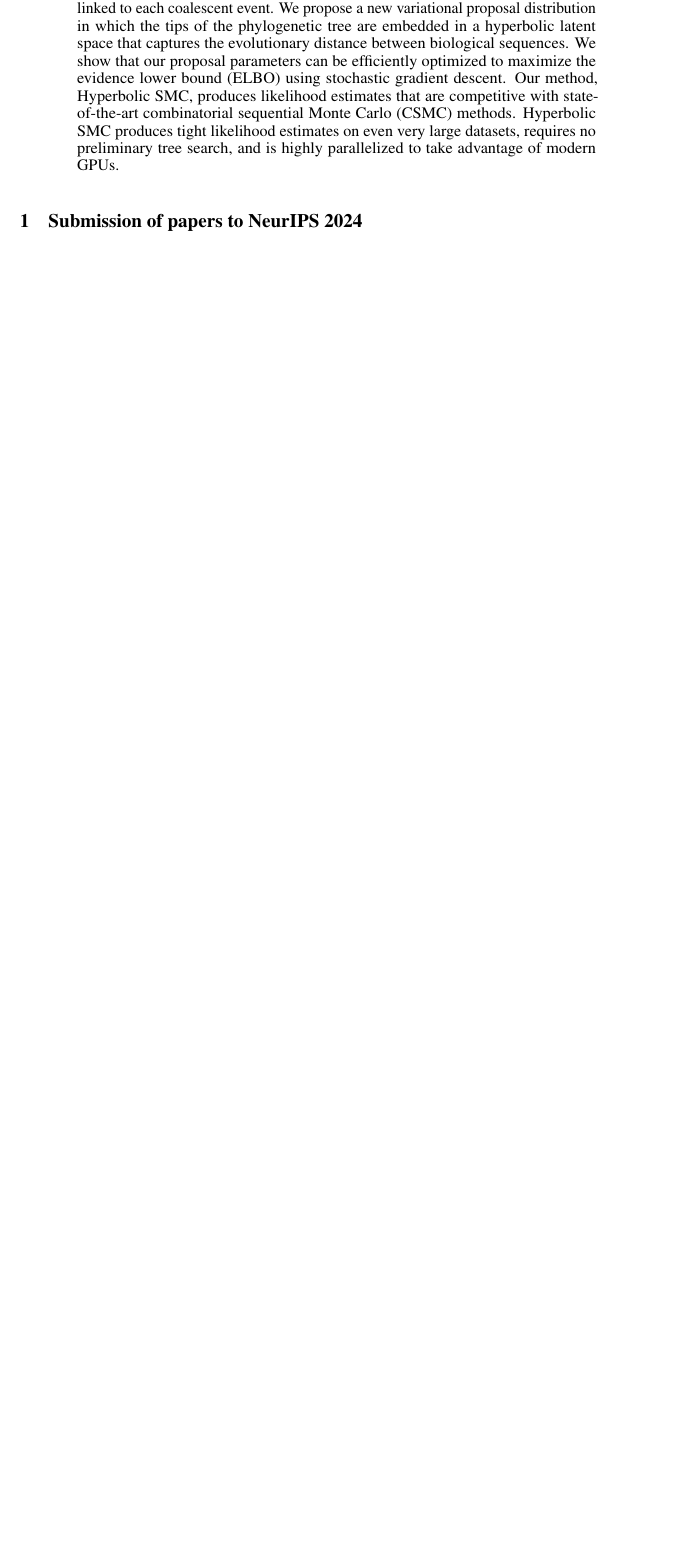
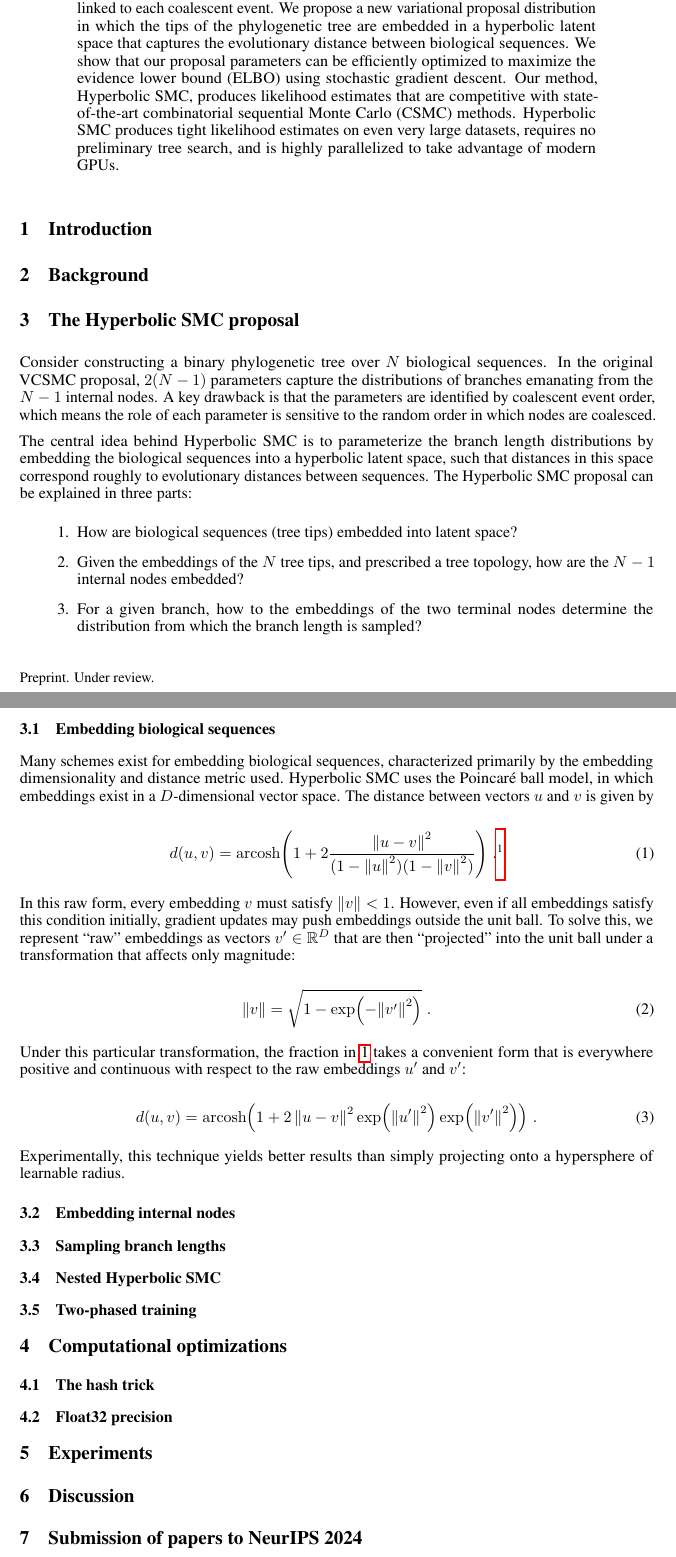
Before and after one commit to axchen7/vcsmc, a LaTeX paper (paper/paper.tex): part of page 1 of 13 before the commit and two parts of pages 1 and 2 of 14 after it, the two joined at a grey line, cut so that both start at the same text, the shorter picture padded with empty space. Compiled offline with pdfLaTeX.

Commit message:
Add content

```diff
--- a/paper/paper.tex
+++ b/paper/paper.tex
@@ -34,6 +34,15 @@
 \usepackage{xcolor}         % colors
 
 
+% additional packages
+\usepackage{siunitx}
+\usepackage{physics}
+
+
+% additional declarations
+\DeclareMathOperator{\arcosh}{arcosh}
+
+
 \title{Hyperbolic SMC: a Variational Proposal for Sequential Monte Carlo Phylogenetic Inference}
 
 
@@ -68,6 +77,91 @@
 \begin{abstract}
   Variational combinatorial sequential Monte Carlo (VCSMC) provides a robust and flexible framework for learning distributions over phylogenetic state space. In the original VCSMC implementation, learnable branch length parameters are linked to each coalescent event. We propose a new variational proposal distribution in which the tips of the phylogenetic tree are embedded in a hyperbolic latent space that captures the evolutionary distance between biological sequences. We show that our proposal parameters can be efficiently optimized to maximize the evidence lower bound (ELBO) using stochastic gradient descent. Our method, Hyperbolic SMC, produces likelihood estimates that are competitive with state-of-the-art combinatorial sequential Monte Carlo (CSMC) methods. Hyperbolic SMC produces tight likelihood estimates on even very large datasets, requires no preliminary tree search, and is highly parallelized to take advantage of modern GPUs.
 \end{abstract}
+
+\section{Introduction}
+
+
+\section{Background}
+
+
+\section{The Hyperbolic SMC proposal}
+
+
+Consider constructing a binary phylogenetic tree over $N$ biological sequences. In the original VCSMC proposal, $2(N-1)$ parameters capture the distributions of branches emanating from the $N-1$ internal nodes. A key drawback is that the parameters are identified by coalescent event order, which means the role of each parameter is sensitive to the random order in which nodes are coalesced.
+
+
+The central idea behind Hyperbolic SMC is to parameterize the branch length distributions by embedding the biological sequences into a hyperbolic latent space, such that distances in this space correspond roughly to evolutionary distances between sequences. The Hyperbolic SMC proposal can be explained in three parts:
+
+
+\begin{enumerate}
+  \item How are biological sequences (tree tips) embedded into latent space?
+  \item Given the embeddings of the $N$ tree tips, and prescribed a tree topology, how are the $N-1$ internal nodes embedded?
+  \item For a given branch, how to the embeddings of the two terminal nodes determine the distribution from which the branch length is sampled?
+\end{enumerate}
+
+
+\subsection{Embedding biological sequences}
+
+
+% TODO cite? (https://en.wikipedia.org/wiki/Poincaré_disk_model#Lines_and_distance)
+Many schemes exist for embedding biological sequences, characterized primarily by the embedding dimensionality and distance metric used. Hyperbolic SMC uses the Poincaré ball model, in which embeddings exist in a $D$-dimensional vector space. The distance between vectors $u$ and $v$ is given by
+
+
+\begin{equation}
+  d(u, v) = \arcosh\!\qty(1 + 2 \frac{\norm{u - v}^2}{(1 - \norm{u}^2)(1 - \norm{v}^2)}) \; .
+  \label{eq:hyp-distance}
+  \footnote{The gradient of $\arcosh(\cdot)$ is unbounded as its argument approaches $1$. We solve this by adding a small $\epsilon \approx \num{1e-7}$ to the argument.}
+\end{equation}
+
+
+In this raw form, every embedding $v$ must satisfy $\norm{v} < 1$. However, even if all embeddings satisfy this condition initially, gradient updates may push embeddings outside the unit ball. To solve this, we represent ``raw'' embeddings as vectors $v' \in \mathbb{R}^D$ that are then ``projected'' into the unit ball under a transformation that affects only magnitude:
+
+
+\begin{equation}
+  \norm{v} = \sqrt{1 - \exp(-\norm{v'}^2)} \; .
+\end{equation}
+
+
+Under this particular transformation, the fraction in \ref{eq:hyp-distance} takes a convenient form that is everywhere positive and continuous with respect to the raw embeddings $u'$ and $v'$:
+
+
+\begin{equation}
+  d(u, v) = \arcosh\!\qty(1 + 2 \, \norm{u - v}^2 \exp(\norm{u'}^2) \exp(\norm{v'}^2)) \; .
+\end{equation}
+
+
+% TODO cite (find that paper that projected onto a hypersphere)
+Experimentally, this technique yields better results than simply projecting onto a hypersphere of learnable radius.
+
+
+% TODO mention that D=2 is sufficient, and the 2D Poincaré disk can be easily visualized
+
+
+\subsection{Embedding internal nodes}
+
+
+\subsection{Sampling branch lengths}
+
+
+\subsection{Nested Hyperbolic SMC}
+
+
+\subsection{Two-phased training}
+
+
+\section{Computational optimizations}
+
+
+\subsection{The hash trick}
+
+
+\subsection{Float32 precision}
+
+
+\section{Experiments}
+
+
+\section{Discussion}
 
 
 \section{Submission of papers to NeurIPS 2024}
```
